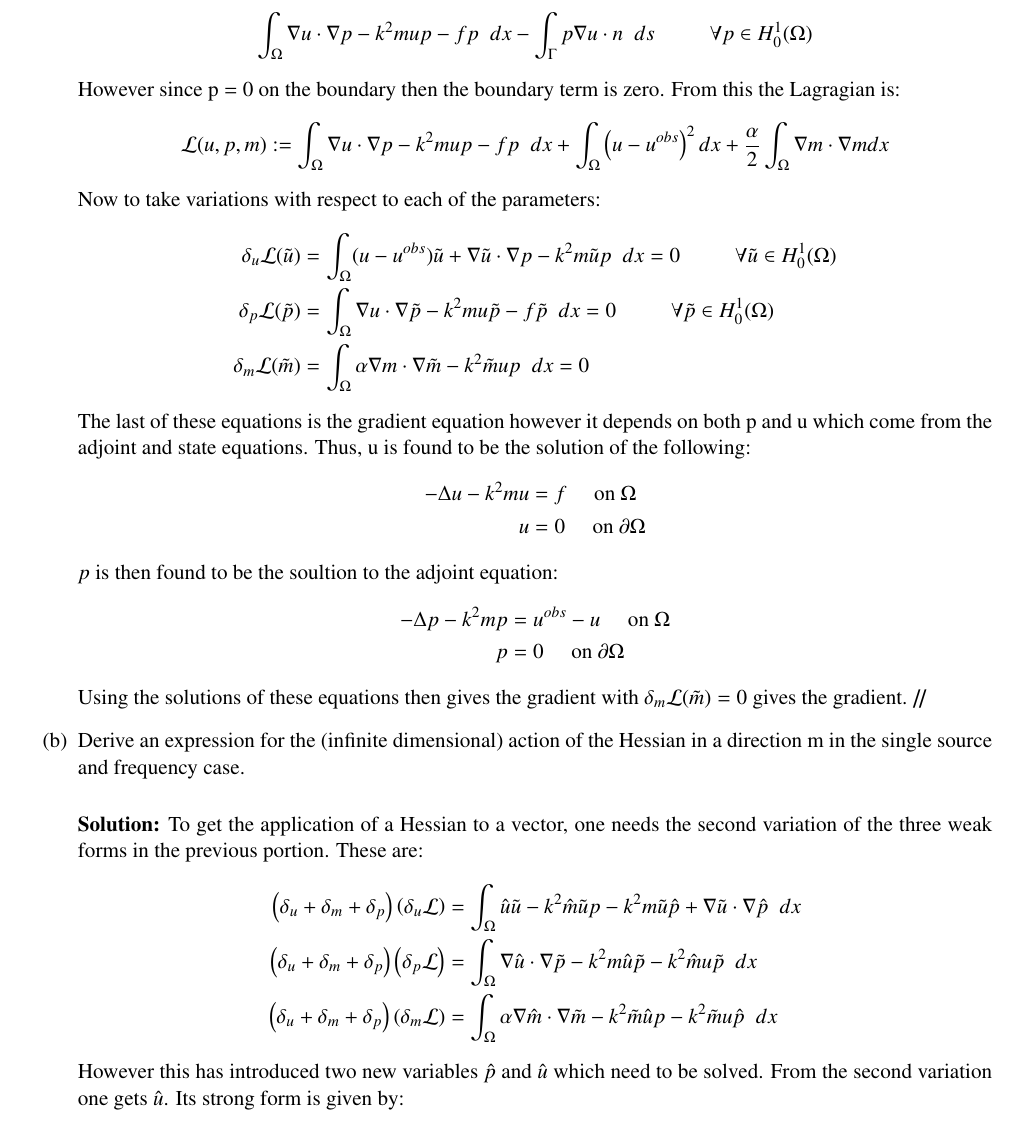
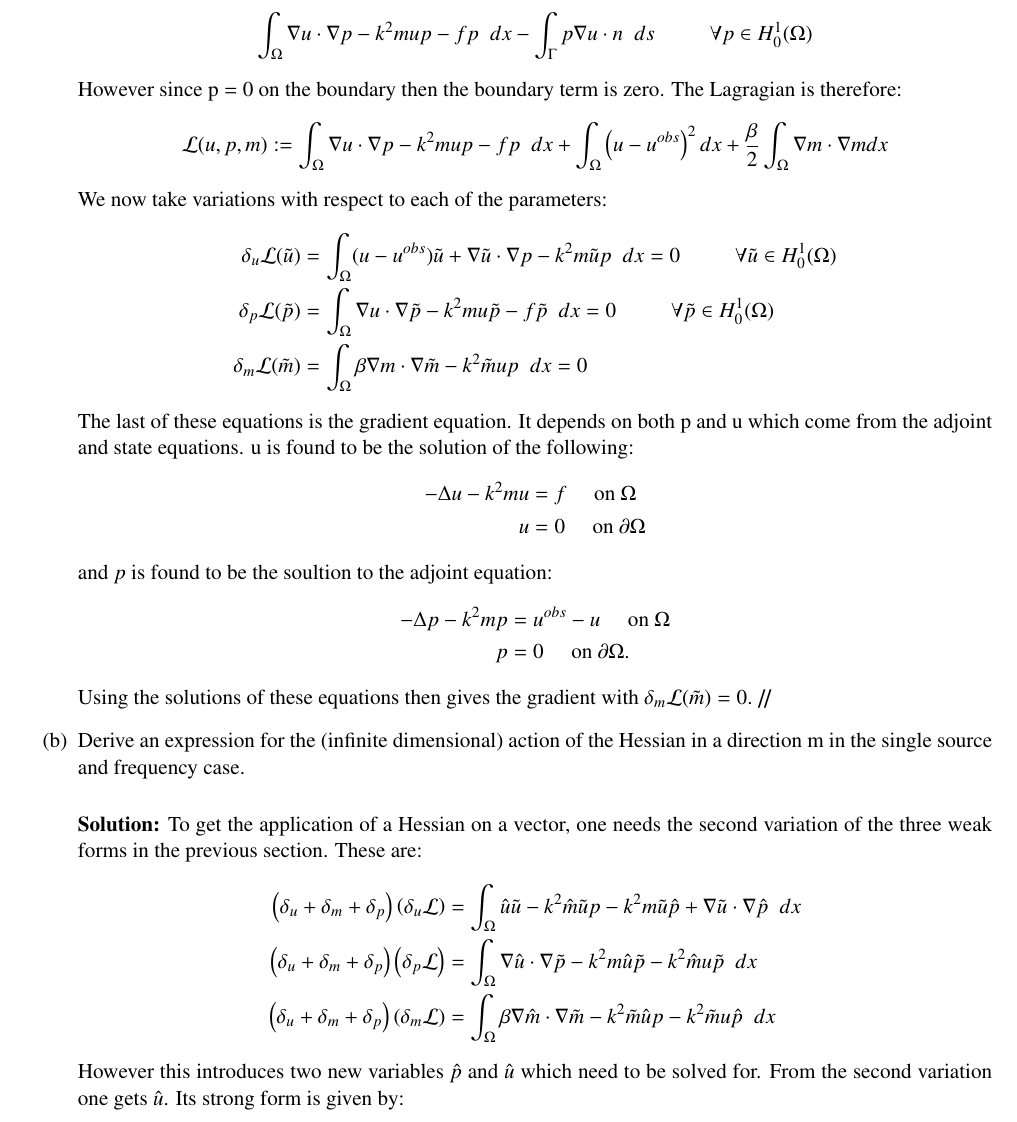
Before and after one commit to nicholasmalaya/arcanus, a LaTeX document (inv_prob/ps4/report.tex): part of page 2 of 8, cut so that both start at the same text. Compiled offline with pdfLaTeX.

Commit message:
udpating, want to be done with this fellow

```diff
--- a/inv_prob/ps4/report.tex
+++ b/inv_prob/ps4/report.tex
@@ -68,14 +68,14 @@ The weak form of the state equation is given by:
  \int_{\Gamma}p\nabla u \cdot n\hspace{2 mm}ds \hspace{1 cm} \forall p
  \in H^1_0(\Omega)
 \end{displaymath}
-However since p = 0 on the boundary then the boundary term is zero. From
- this the Lagragian is:
+However since p = 0 on the boundary then the boundary term is zero. The
+ Lagragian is therefore:
 \begin{displaymath}
 \mathcal{L}(u,p,m) := \int_{\Omega}\nabla u \cdot \nabla p - k^2mup -
  fp\hspace{2 mm}dx + \int_{\Omega}\left(u - u^{obs}\right)^2 dx +
- \frac{\alpha}{2}\int_{\Omega}\nabla m \cdot \nabla m dx
+ \frac{\beta}{2}\int_{\Omega}\nabla m \cdot \nabla m dx
 \end{displaymath}
-Now to take variations with respect to each of the parameters:
+We now take variations with respect to each of the parameters:
 \begin{align}
 \delta_u\mathcal{L}(\tilde{u}) &= \int_{\Omega}(u-u^{obs})\tilde{u} +
  \nabla\tilde{u}\cdot\nabla p - k^2m\tilde{u}p \hspace{2 mm} dx = 0
@@ -83,34 +83,32 @@ Now to take variations with respect to each of the parameters:
 \delta_p\mathcal{L}(\tilde{p}) &= \int_{\Omega} \nabla u \cdot
  \nabla\tilde{p} - k^2mu\tilde{p} - f\tilde{p} \hspace{2 mm} dx = 0
  \hspace{1 cm} \forall\tilde{p} \in H^1_0(\Omega) \nonumber \\
-\delta_m\mathcal{L}(\tilde{m}) &= \int_{\Omega} \alpha \nabla m \cdot
+\delta_m\mathcal{L}(\tilde{m}) &= \int_{\Omega} \beta \nabla m \cdot
  \nabla\tilde{m} - k^2\tilde{m}up \hspace{2 mm} dx = 0 \nonumber
 \end{align}
-The last of these equations is the gradient equation however it depends
+The last of these equations is the gradient equation. It depends
  on both p and u which come from the adjoint and state
- equations. Thus, u is found to be the solution of the
+ equations. u is found to be the solution of the
  following:
 \begin{align}
 -\Delta u - k^2mu &= f\hspace{5 mm} \text{on } \Omega \nonumber \\
 u &= 0 \hspace{5 mm} \text{on } \partial\Omega \nonumber
 \end{align}
-$p$ is then found to be the soultion to the adjoint equation:
+and $p$ is found to be the soultion to the adjoint equation:
 \begin{align}
 -\Delta p - k^2mp &= u^{obs} - u \hspace{5 mm} \text{on } \Omega \nonumber \\
-p &= 0 \hspace{5 mm} \text{on } \partial\Omega \nonumber
+p &= 0 \hspace{5 mm} \text{on } \partial\Omega \nonumber.
 \end{align}
 Using the solutions of these equations then gives the gradient with
- $\delta_m\mathcal{L}(\tilde{m}) = 0$ gives the gradient.
+ $\delta_m\mathcal{L}(\tilde{m}) = 0$.
 \end{solution}
 
 \item[(b)] Derive an expression for the (infinite dimensional) action of
 	   the Hessian in a direction m in the single source and frequency case.
-%Compute the application of the Hessian to a vector in the
-%single source and frequency case.
 
 \begin{solution}
-To get the application of a Hessian to a vector, one needs the second
- variation of the three weak forms in the previous portion. These are:
+To get the application of a Hessian on a vector, one needs the second
+ variation of the three weak forms in the previous section. These are:
 \begin{align}
 \left(\delta_u+\delta_m+\delta_p\right)\left(\delta_u\mathcal{L}\right)
  &= \int_\Omega \hat{u}\tilde{u} - k^2\hat{m}\tilde{u}p -
@@ -120,11 +118,11 @@ To get the application of a Hessian to a vector, one needs the second
  &= \int_\Omega \nabla\hat{u}\cdot\nabla\tilde{p} - k^2m\hat{u}\tilde{p}
  - k^2\hat{m}u\tilde{p} \hspace{2 mm} dx \nonumber \\
 \left(\delta_u+\delta_m+\delta_p\right)\left(\delta_m\mathcal{L}\right)
- &= \int_\Omega \alpha\nabla\hat{m}\cdot\nabla\tilde{m} -
+ &= \int_\Omega \beta\nabla\hat{m}\cdot\nabla\tilde{m} -
  k^2\tilde{m}\hat{u}p - k^2\tilde{m}u\hat{p} \hspace{2 mm} dx \nonumber
 \end{align}
-However this has introduced two new variables $\hat{p}$ and $\hat{u}$
- which need to be solved. From the second variation one gets
+However this introduces two new variables $\hat{p}$ and $\hat{u}$
+ which need to be solved for. From the second variation one gets
  $\hat{u}$. Its strong form is given by:
 \begin{align}
 -\Delta\hat{u}-k^2m\hat{u} &= k^2\hat{m}u \hspace{5 mm} \text{on }
```
Also changed, not shown: inv_prob/ps4/report.tex (15 more changed lines).
